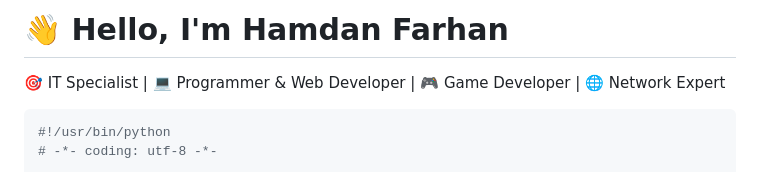
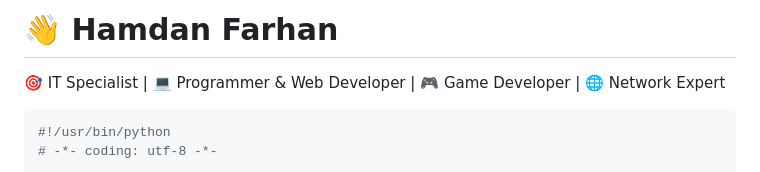
Before and after one commit to Hamdan-Farhan/Hamdan-Farhan, a Markdown page: README.md, the part around the change. GitHub-like rendering.

```diff
--- a/README.md
+++ b/README.md
@@ -1,4 +1,4 @@
-# 👋 Hello, I'm Hamdan Farhan
+# 👋 Hamdan Farhan
 
 🎯 IT Specialist | 💻 Programmer & Web Developer | 🎮 Game Developer | 🌐 Network Expert
 
```
